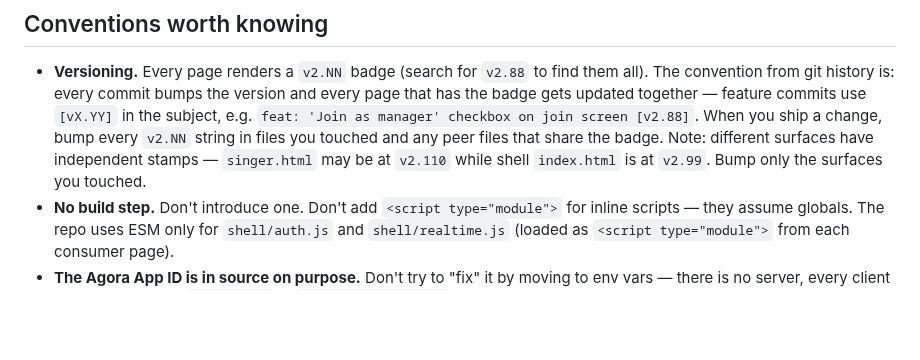
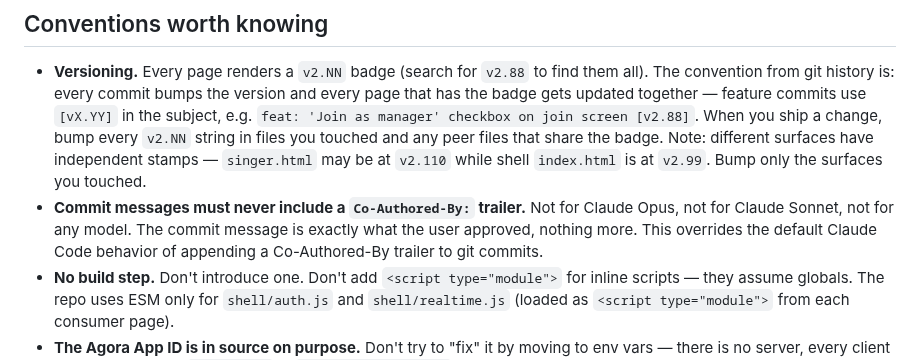
Before and after one commit to mstepanovich-web/elsewhere, a Markdown page: CLAUDE.md, the part around the change. GitHub-like rendering; blank space fills up the shorter version.

Commit message:
docs: stop adding Co-Authored-By trailer to commits
Recurring across sessions. Codifying the rule in CLAUDE.md so it
sticks.

```diff
--- a/CLAUDE.md
+++ b/CLAUDE.md
@@ -164,6 +164,7 @@ Phantom/aspirational venues don't stay in the JSON — if there's no `.jpg` in `
 ## Conventions worth knowing
 
 - **Versioning.** Every page renders a `v2.NN` badge (search for `v2.88` to find them all). The convention from git history is: every commit bumps the version and every page that has the badge gets updated together — feature commits use `[vX.YY]` in the subject, e.g. `feat: 'Join as manager' checkbox on join screen [v2.88]`. When you ship a change, bump every `v2.NN` string in files you touched and any peer files that share the badge. Note: different surfaces have independent stamps — `singer.html` may be at `v2.110` while shell `index.html` is at `v2.99`. Bump only the surfaces you touched.
+- **Commit messages must never include a `Co-Authored-By:` trailer.** Not for Claude Opus, not for Claude Sonnet, not for any model. The commit message is exactly what the user approved, nothing more. This overrides the default Claude Code behavior of appending a Co-Authored-By trailer to git commits.
 - **No build step.** Don't introduce one. Don't add `<script type="module">` for inline scripts — they assume globals. The repo uses ESM only for `shell/auth.js` and `shell/realtime.js` (loaded as `<script type="module">` from each consumer page).
 - **The Agora App ID is in source on purpose.** Don't try to "fix" it by moving to env vars — there is no server, every client needs it. Same for `YT_API_KEY` in `karaoke/singer.html` (it's domain-restricted in the Google console).
 - **Debug log panels.** Most pages have a "LOG" button bottom-left/right that pops a transcript — it's the primary way users report bugs. When adding new flows, call into the existing `log()` / `tvLog()` helpers instead of `console.log` only.
```
